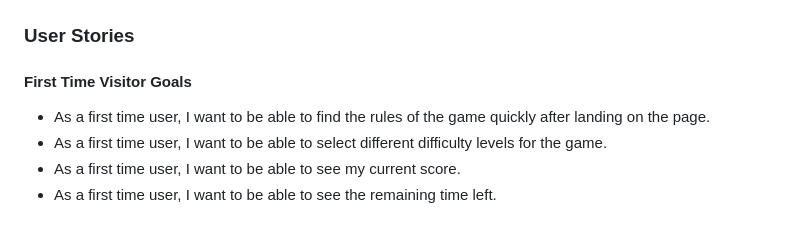
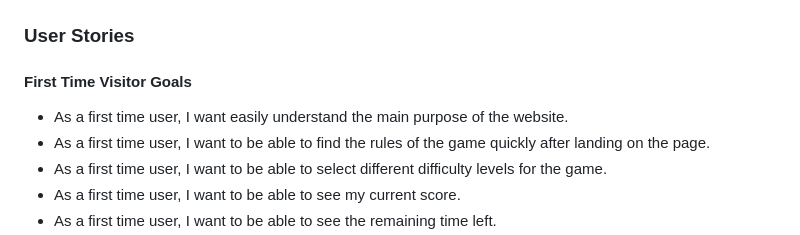
Before and after one commit to Dayana-N/portfolio-project-2-word-type, a Markdown page: README.md, the part around the change. Drawn GitHub-style.

Commit message:
docs: update user stories

```diff
--- a/README.md
+++ b/README.md
@@ -33,6 +33,7 @@ WordType is a speed typing game that allows the used to find out how many words
 ## User Experience
 ### User Stories
 #### First Time Visitor Goals
+- As a first time user, I want easily understand the main purpose of the website.
 - As a first time user, I want to be able to find the rules of the game quickly after landing on the page.
 - As a first time user, I want to be able to select different difficulty levels for the game.
 - As a first time user, I want to be able to see my current score.
```
Also changed, not shown: testing.md (+2 -0 lines).
